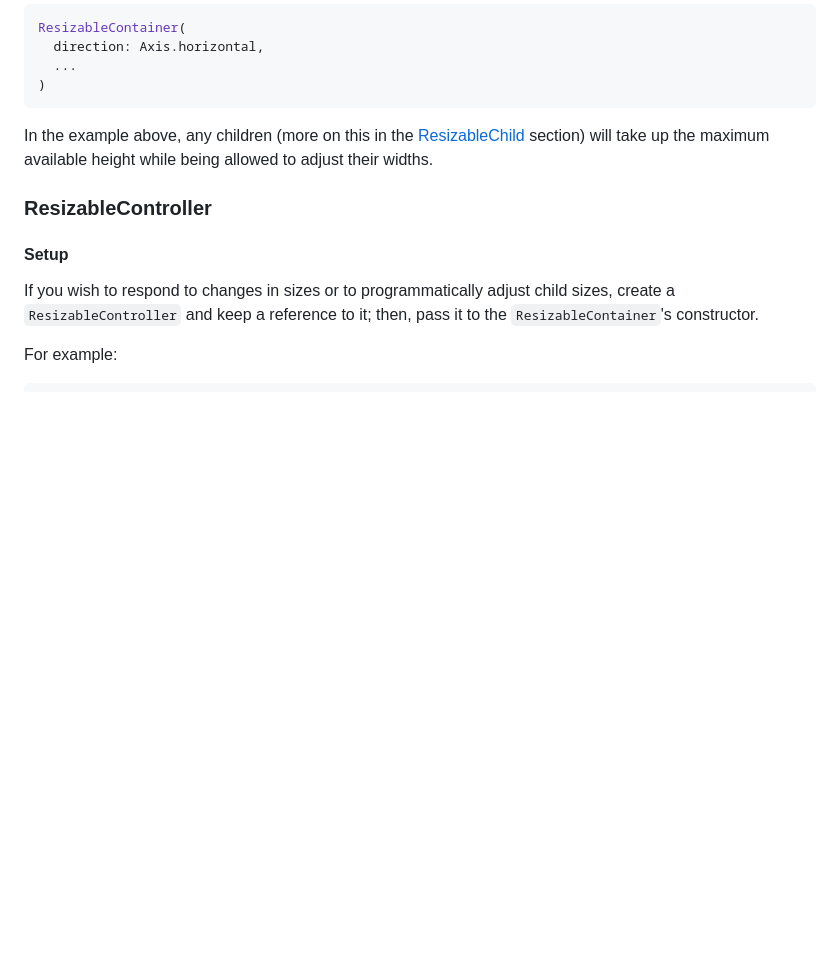
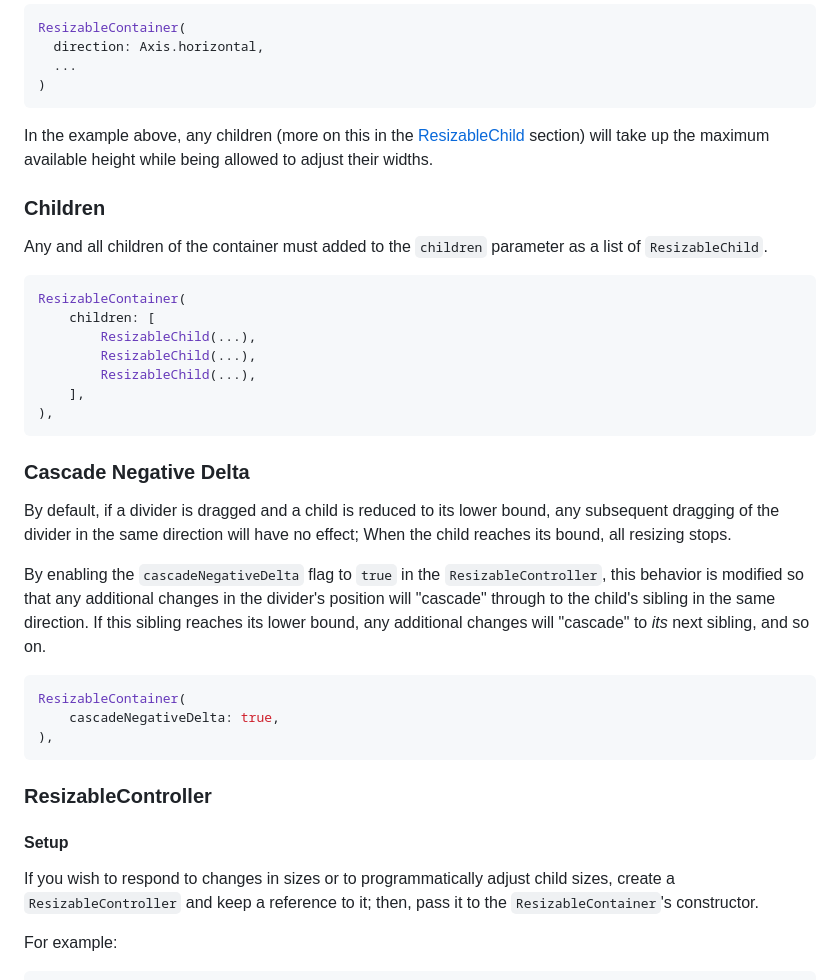
Before and after one commit to andyhorn/flutter_resizable_container, a Markdown page: README.md, the part around the change. Rendered like a GitHub page; blank space fills up the shorter version.

Commit message:
docs: update README for cascade flag

````diff
--- a/README.md
+++ b/README.md
@@ -50,6 +50,33 @@ ResizableContainer(
 ```
 
 In the example above, any children (more on this in the [ResizableChild](#resizable-child) section) will take up the maximum available height while being allowed to adjust their widths.
+
+### Children
+
+Any and all children of the container must added to the `children` parameter as a list of `ResizableChild`.
+
+```dart
+ResizableContainer(
+    children: [
+        ResizableChild(...),
+        ResizableChild(...),
+        ResizableChild(...),
+    ],
+),
+```
+
+### Cascade Negative Delta
+
+By default, if a divider is dragged and a child is reduced to its lower bound, any subsequent dragging of the divider in the same direction will have no effect; When the child reaches its bound, all resizing stops.
+
+By enabling the `cascadeNegativeDelta` flag to `true` in the `ResizableController`, this behavior is modified so that any additional changes in the divider's position will "cascade" through to the child's sibling in the same direction. If this sibling reaches its lower bound, any additional changes will "cascade" to _its_ next sibling, and so on.
+
+```dart
+ResizableContainer(
+    cascadeNegativeDelta: true,
+),
+```
+
 
 ### ResizableController
 
````
